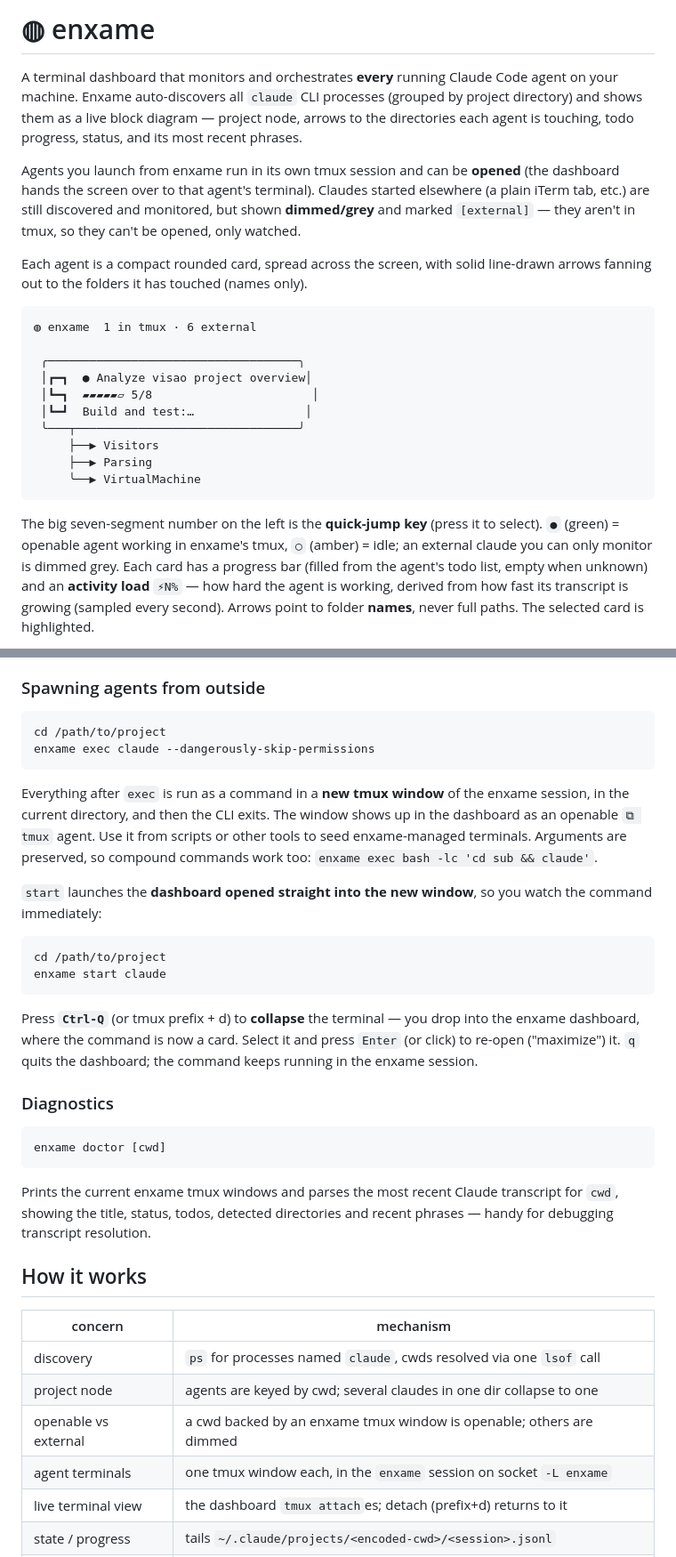
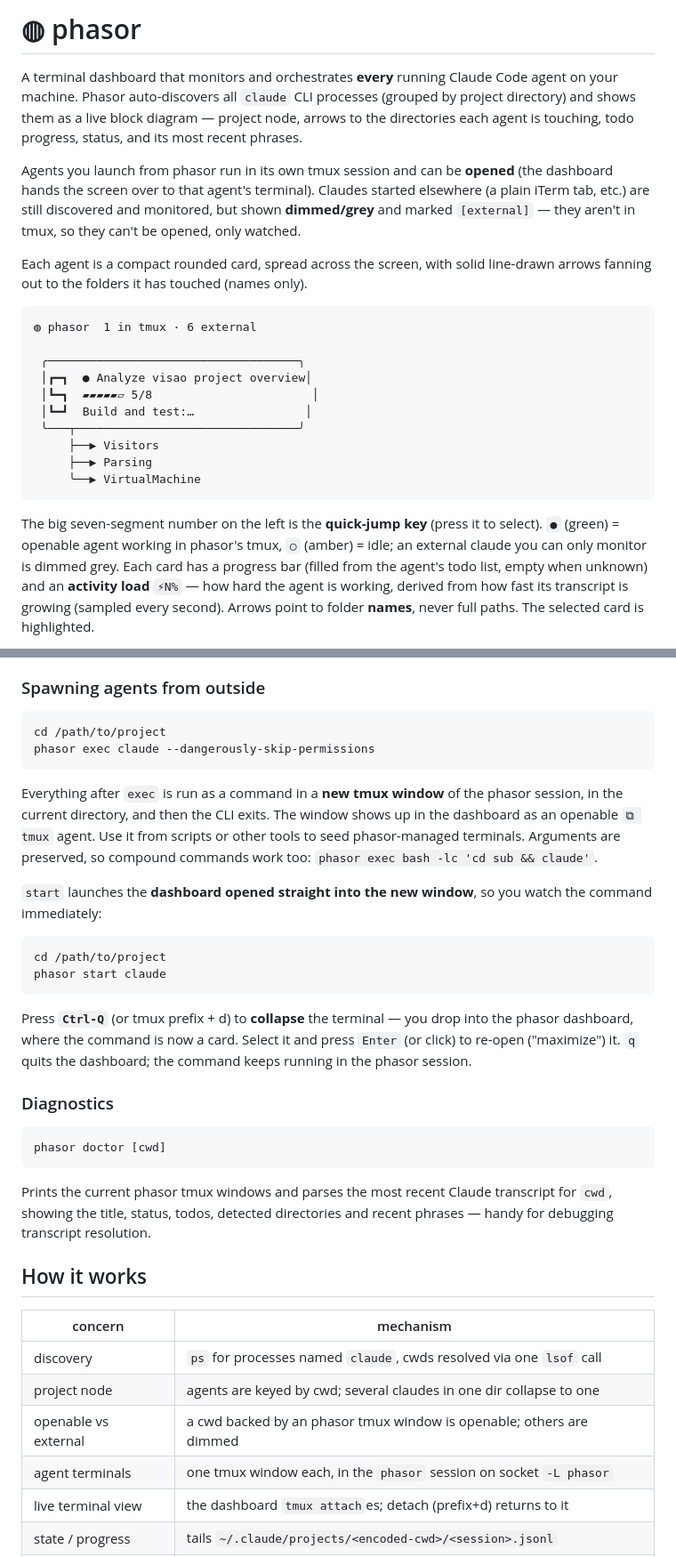
Before and after one commit to interpretica-io/phasor, a Markdown page: README.md, 2 parts joined by grey strips. Shown at 89% size. Drawn GitHub-style.

Commit message:
Component: Package, sync README branding from enxame to phasor
Rename all user-facing references from "enxame" to "phasor" throughout the
README, including the title, prose, command examples, environment variables, and
the tmux socket/session names.

Signed-off-by: Maxim Menshikov <maxim.menshikov@interpretica.io>

````diff
--- a/README.md
+++ b/README.md
@@ -1,12 +1,12 @@
-# ◍ enxame
+# ◍ phasor
 
 A terminal dashboard that monitors and orchestrates **every** running Claude
-Code agent on your machine. Enxame auto-discovers all `claude` CLI processes
+Code agent on your machine. Phasor auto-discovers all `claude` CLI processes
 (grouped by project directory) and shows them as a live block diagram — project
 node, arrows to the directories each agent is touching, todo progress, status,
 and its most recent phrases.
 
-Agents you launch from enxame run in its own tmux session and can be **opened**
+Agents you launch from phasor run in its own tmux session and can be **opened**
 (the dashboard hands the screen over to that agent's terminal). Claudes started
 elsewhere (a plain iTerm tab, etc.) are still discovered and monitored, but
 shown **dimmed/grey** and marked `[external]` — they aren't in tmux, so they
@@ -16,7 +16,7 @@ Each agent is a compact rounded card, spread across the screen, with solid
 line-drawn arrows fanning out to the folders it has touched (names only).
 
 ```
-◍ enxame  1 in tmux · 6 external
+◍ phasor  1 in tmux · 6 external
 
  ╭────────────────────────────────────╮
  │┏━┓  ● Analyze visao project overview│
@@ -29,7 +29,7 @@ line-drawn arrows fanning out to the folders it has touched (names only).
 ```
 
 The big seven-segment number on the left is the **quick-jump key** (press it to
-select). `●` (green) = openable agent working in enxame's tmux, `○` (amber) =
+select). `●` (green) = openable agent working in phasor's tmux, `○` (amber) =
 idle; an external claude you can only monitor is dimmed grey. Each card has a
 progress bar (filled from the agent's todo list, empty when unknown) and an
 **activity load** `⚡N%` — how hard the agent is working, derived from how fast
@@ -113,35 +113,35 @@ access, so it stays local.
 
 ```sh
 cd /path/to/project
-enxame exec claude --dangerously-skip-permissions
+phasor exec claude --dangerously-skip-permissions
 ```
 
 Everything after `exec` is run as a command in a **new tmux window** of the
-enxame session, in the current directory, and then the CLI exits. The window
+phasor session, in the current directory, and then the CLI exits. The window
 shows up in the dashboard as an openable `⧉ tmux` agent. Use it from scripts or
-other tools to seed enxame-managed terminals. Arguments are preserved, so
-compound commands work too: `enxame exec bash -lc 'cd sub && claude'`.
+other tools to seed phasor-managed terminals. Arguments are preserved, so
+compound commands work too: `phasor exec bash -lc 'cd sub && claude'`.
 
 `start` launches the **dashboard opened straight into the new window**, so
 you watch the command immediately:
 
 ```sh
 cd /path/to/project
-enxame start claude
+phasor start claude
 ```
 
 Press **`Ctrl-Q`** (or tmux prefix + d) to **collapse** the terminal — you drop
-into the enxame dashboard, where the command is now a card. Select it and press
+into the phasor dashboard, where the command is now a card. Select it and press
 `Enter` (or click) to re-open ("maximize") it. `q` quits the dashboard; the
-command keeps running in the enxame session.
+command keeps running in the phasor session.
 
 ### Diagnostics
 
 ```sh
-enxame doctor [cwd]
+phasor doctor [cwd]
 ```
 
-Prints the current enxame tmux windows and parses the most recent Claude
+Prints the current phasor tmux windows and parses the most recent Claude
 transcript for `cwd`, showing the title, status, todos, detected directories
 and recent phrases — handy for debugging transcript resolution.
 
@@ -151,8 +151,8 @@ and recent phrases — handy for debugging transcript resolution.
 |--------------------|----------------------------------------------------------------------|
 | discovery          | `ps` for processes named `claude`, cwds resolved via one `lsof` call |
 | project node       | agents are keyed by cwd; several claudes in one dir collapse to one  |
-| openable vs external | a cwd backed by an enxame tmux window is openable; others are dimmed |
-| agent terminals    | one tmux window each, in the `enxame` session on socket `-L enxame`|
+| openable vs external | a cwd backed by an phasor tmux window is openable; others are dimmed |
+| agent terminals    | one tmux window each, in the `phasor` session on socket `-L phasor`|
 | live terminal view | the dashboard `tmux attach`es; detach (prefix+d) returns to it       |
 | state / progress   | tails `~/.claude/projects/<encoded-cwd>/<session>.jsonl`             |
 | working folders    | auto-detected from `cwd` + file paths in `tool_use` records          |
````
Also changed, not shown: other parts of README.md (+6 -6 lines).
